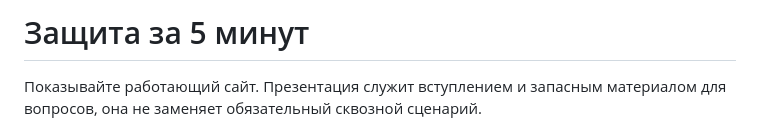
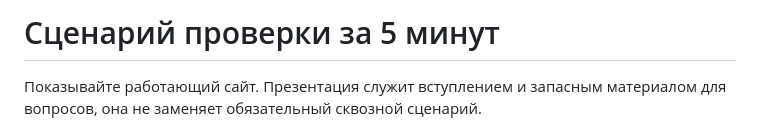
Before and after one commit to arailymdanebek-ai/ai-sana-hackathon, a Markdown page: docs/DEMO.md, the part around the change. Rendered like a GitHub page.

Commit message:
Update demo script title and introduction

```diff
--- a/docs/DEMO.md
+++ b/docs/DEMO.md
@@ -1,4 +1,4 @@
-# Защита за 5 минут
+# Сценарий проверки за 5 минут
 
 Показывайте работающий сайт. Презентация служит вступлением и запасным материалом для вопросов, она не заменяет обязательный сквозной сценарий.
 
```
